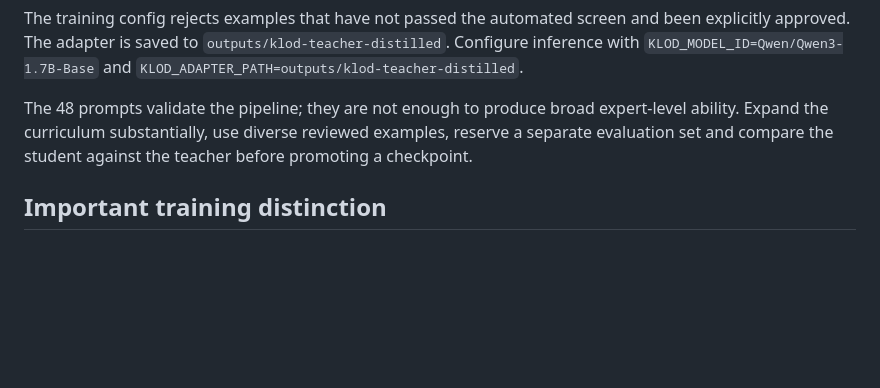
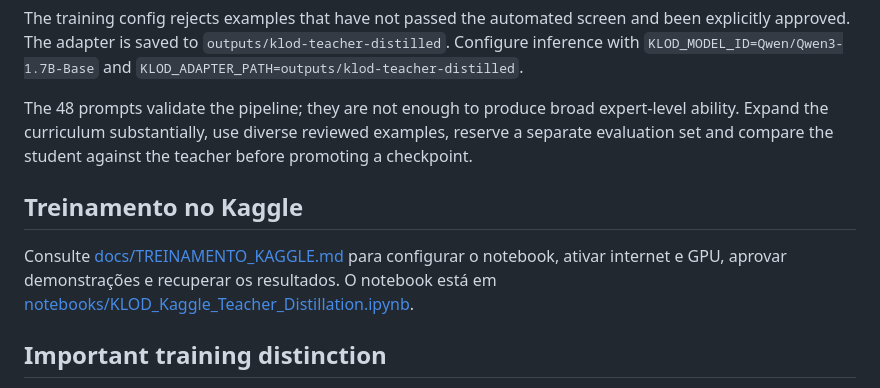
Before and after one commit to japaguimarassi-create/Security-lab, a Markdown page: README.md, the part around the change. GitHub-like rendering; blank space fills up the shorter version.

Commit message:
Link the validated Kaggle training guide

```diff
--- a/README.md
+++ b/README.md
@@ -66,6 +66,10 @@ The training config rejects examples that have not passed the automated screen a
 
 The 48 prompts validate the pipeline; they are not enough to produce broad expert-level ability. Expand the curriculum substantially, use diverse reviewed examples, reserve a separate evaluation set and compare the student against the teacher before promoting a checkpoint.
 
+## Treinamento no Kaggle
+
+Consulte [docs/TREINAMENTO_KAGGLE.md](docs/TREINAMENTO_KAGGLE.md) para configurar o notebook, ativar internet e GPU, aprovar demonstrações e recuperar os resultados. O notebook está em [notebooks/KLOD_Kaggle_Teacher_Distillation.ipynb](notebooks/KLOD_Kaggle_Teacher_Distillation.ipynb).
+
 ## Important training distinction
 
 The teacher is frozen during generation; it does not update student weights directly. It supplies demonstrations. The student learns through supervised fine-tuning of its LoRA adapter. No trained adapter is included in GitHub, and no GPU training is claimed until the commands have actually run and evaluation has passed.
```
